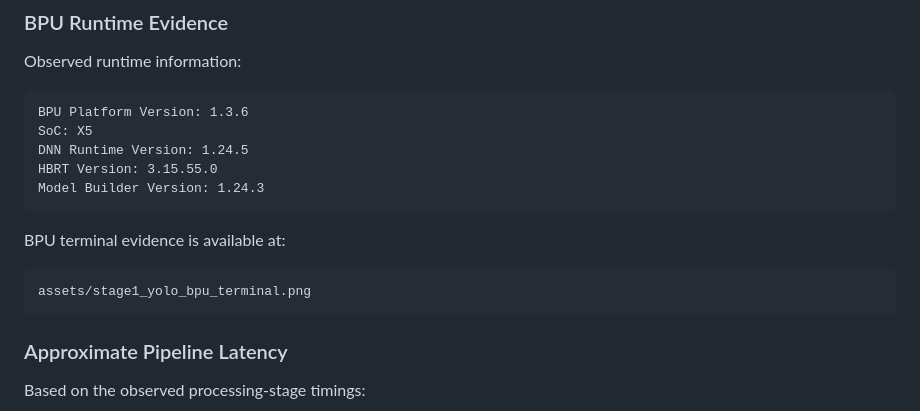
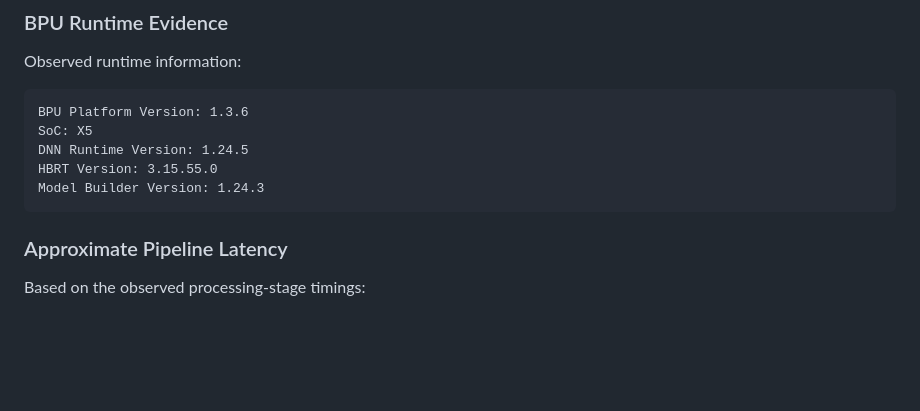
Before and after one commit to Nightrider1946/classmind-rdkx5, a Markdown page: docs/BENCHMARK.md, the part around the change. Drawn GitHub-style; blank space fills up the shorter version.

Commit message:
Remove BPU terminal evidence from BENCHMARK.md
Removed BPU terminal evidence section from the benchmark documentation.

````diff
--- a/docs/BENCHMARK.md
+++ b/docs/BENCHMARK.md
@@ -72,12 +72,6 @@ SoC: X5
 DNN Runtime Version: 1.24.5
 HBRT Version: 3.15.55.0
 Model Builder Version: 1.24.3
-```
-
-BPU terminal evidence is available at:
-
-```text
-assets/stage1_yolo_bpu_terminal.png
 ```
 
 ### Approximate Pipeline Latency
````
